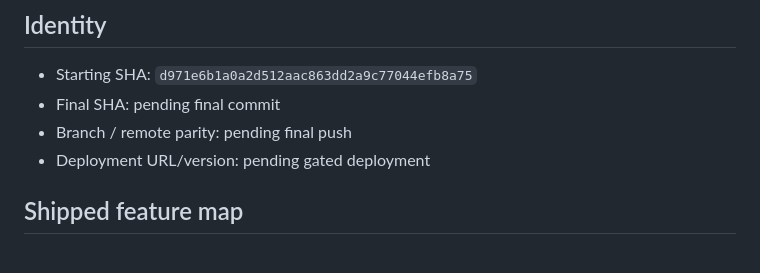
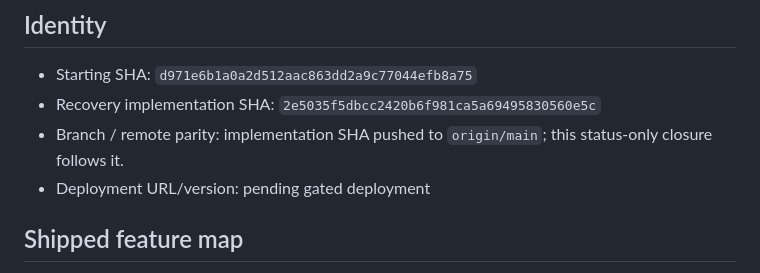
Before and after one commit to Paddyboy76/consilium-webmcp, a Markdown page: RECOVERY_STATUS.md, the part around the change. Rendered like a GitHub page.

Commit message:
Record recovery verification and release blocker

```diff
--- a/RECOVERY_STATUS.md
+++ b/RECOVERY_STATUS.md
@@ -5,8 +5,8 @@ Updated: 2026-09-02 UTC
 ## Identity
 
 - Starting SHA: `d971e6b1a0a2d512aac863dd2a9c77044efb8a75`
-- Final SHA: pending final commit
-- Branch / remote parity: pending final push
+- Recovery implementation SHA: `2e5035f5dbcc2420b6f981ca5a69495830560e5c`
+- Branch / remote parity: implementation SHA pushed to `origin/main`; this status-only closure follows it.
 - Deployment URL/version: pending gated deployment
 
 ## Shipped feature map
```
